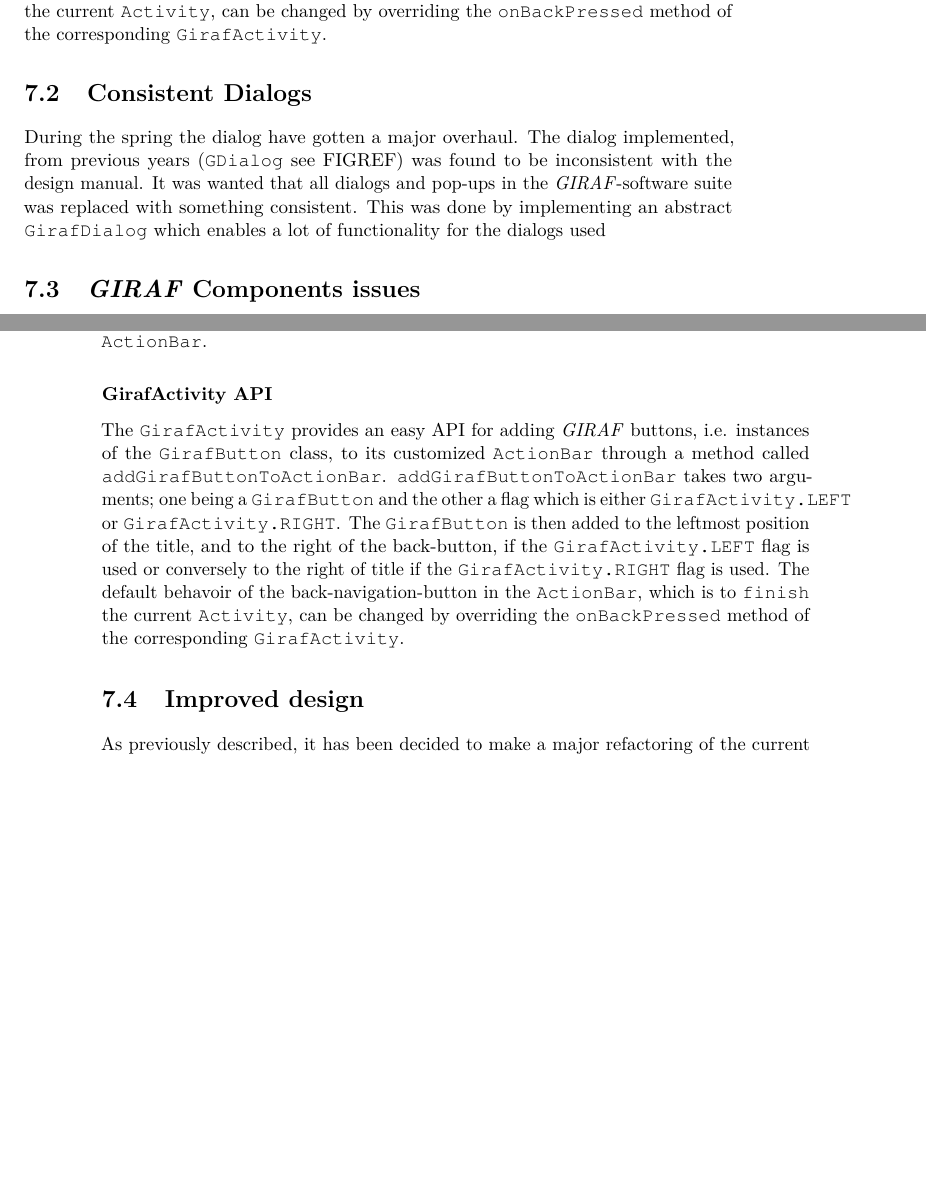
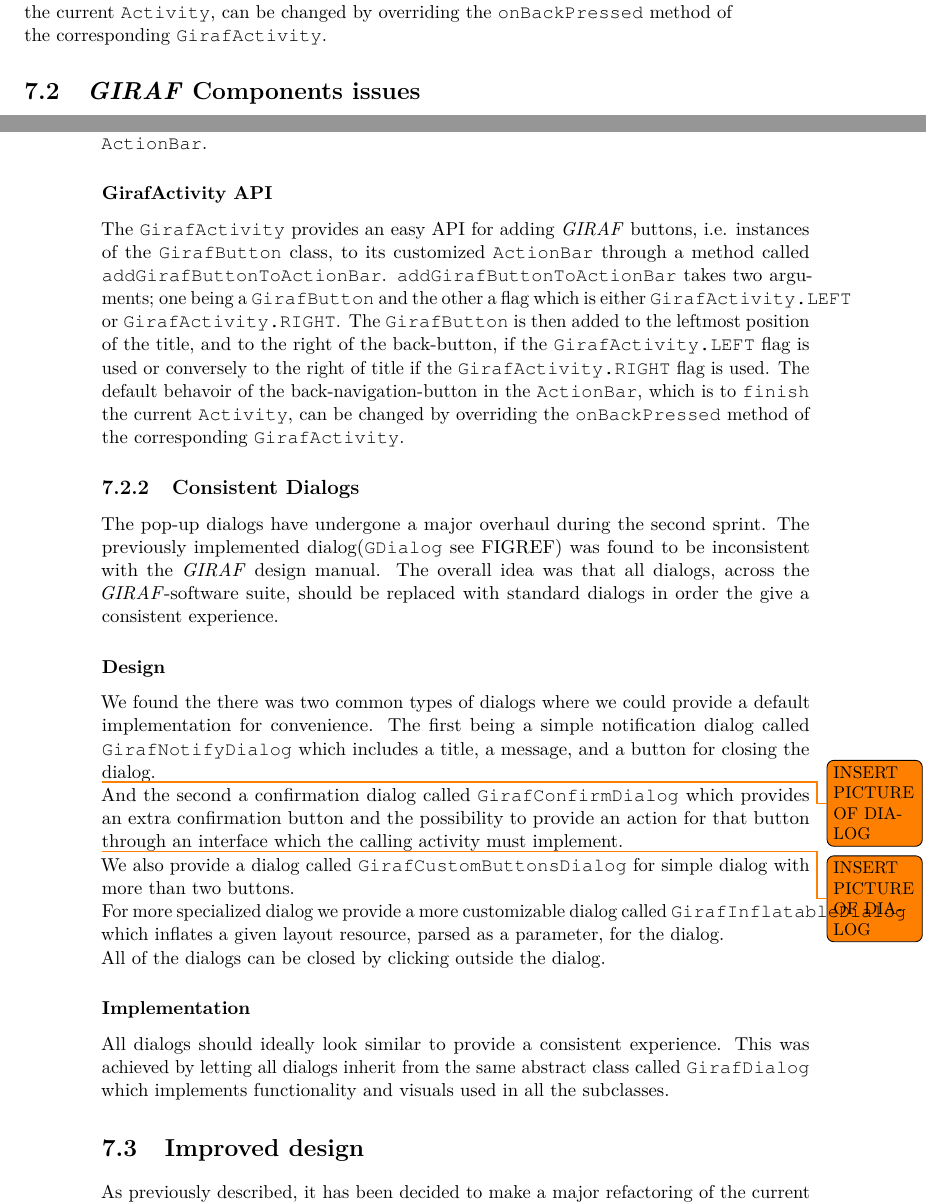
Before and after one commit to Hooolm/SW604F15-Report, a LaTeX thesis (super_main.tex, which reads content/second_sprint/issues_solutions/consistent_dialogs.tex, content/second_sprint/issues_solutions/giraf_components.tex): two parts of pages 36 and 37 of 49, joined at a grey line, cut so that both start at the same text, the shorter picture padded with empty space. Compiled offline with pdfLaTeX.

Commit message:
Added stuff about dialogs

```diff
--- a/content/second_sprint/issues_solutions/consistent_dialogs.tex
+++ b/content/second_sprint/issues_solutions/consistent_dialogs.tex
@@ -1,5 +1,25 @@
 %!TEX root = ../../../super_main.tex
-\section{Consistent Dialogs}
+\subsection{Consistent Dialogs}
 \label{sec:consistent_dialogs}
 
-During the spring the dialog have gotten a major overhaul. The dialog implemented, from previous years (\androidinline{GDialog} see FIGREF) was found to be inconsistent with the design manual. It was wanted that all dialogs and pop-ups in the \giraf-software suite was replaced with something consistent. This was done by implementing an abstract \androidinline{GirafDialog} which enables a lot of functionality for the dialogs used
+The pop-up dialogs have undergone a major overhaul during the second sprint. The previously implemented dialog(\androidinline{GDialog} see FIGREF) was found to be inconsistent with the \giraf design manual. The overall idea was that all dialogs, across the \giraf-software suite, should be replaced with standard dialogs in order the give a consistent experience.
+
+\subsubsection{Design}
+
+We found the there was two common types of dialogs where we could provide a default implementation for convenience. The first being a simple notification dialog called \androidinline{GirafNotifyDialog} which includes a title, a message, and a button for closing the dialog.
+
+\todo{INSERT PICTURE OF DIALOG}
+
+And the second a confirmation dialog called \androidinline{GirafConfirmDialog} which provides an extra confirmation button and the possibility to provide an action for that button through an interface which the calling activity must implement.
+
+\todo{INSERT PICTURE OF DIALOG}
+
+We also provide a dialog called \androidinline{GirafCustomButtonsDialog} for simple dialog with more than two buttons.
+
+For more specialized dialog we provide a more customizable dialog called \androidinline{GirafInflatableDialog} which inflates a given layout resource, parsed as a parameter, for the dialog.
+
+All of the dialogs can be closed by clicking outside the dialog.
+
+\subsubsection{Implementation}
+
+All dialogs should ideally look similar to provide a consistent experience. This was achieved by letting all dialogs inherit from the same abstract class called \androidinline{GirafDialog} which implements functionality and visuals used in all the subclasses.
--- a/content/second_sprint/issues_solutions/giraf_components.tex
+++ b/content/second_sprint/issues_solutions/giraf_components.tex
@@ -5,3 +5,5 @@
 This group was responsible for the further development of cross project \giraf Components as described in \secref{sec:sprint2_overview}. More components were suggested during the second sprint and new components were developed to replace old components. The development of these components are described in this section. Old components were marked as deprecated with the \androidinline{@Deprecated} annotation when new components replaced old ones.
 
 \input{content/second_sprint/issues_solutions/giraf_activity_action_bar}
+
+\input{content/second_sprint/issues_solutions/consistent_dialogs}
```
Also changed, not shown: content/second_sprint/issues_solutions/issues_solutions.tex (+0 -3 lines).
